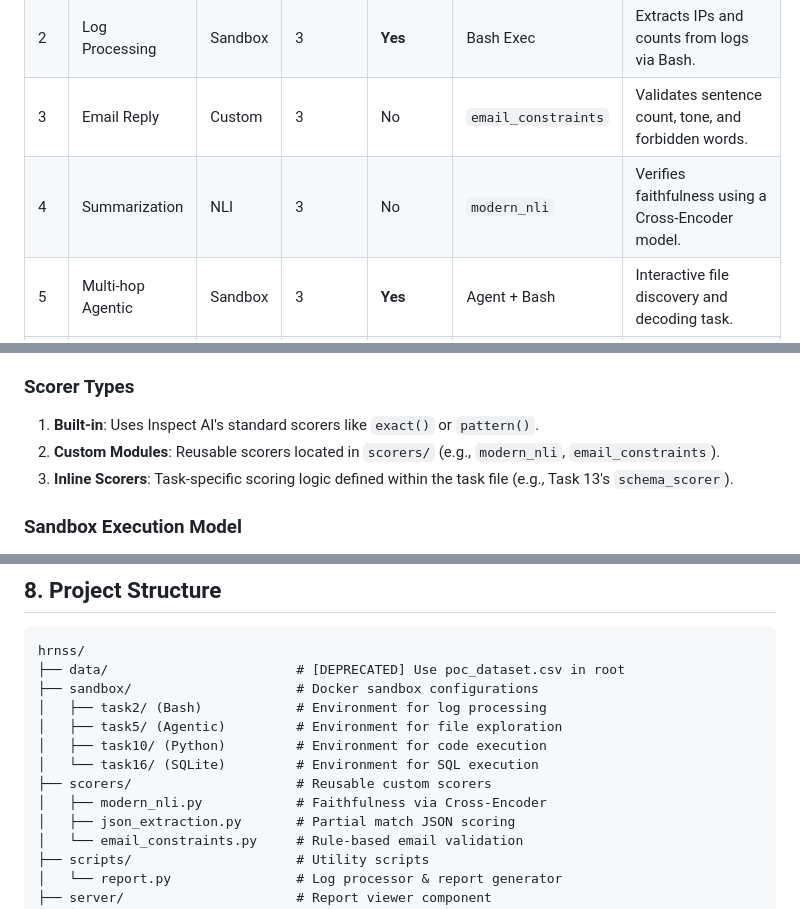
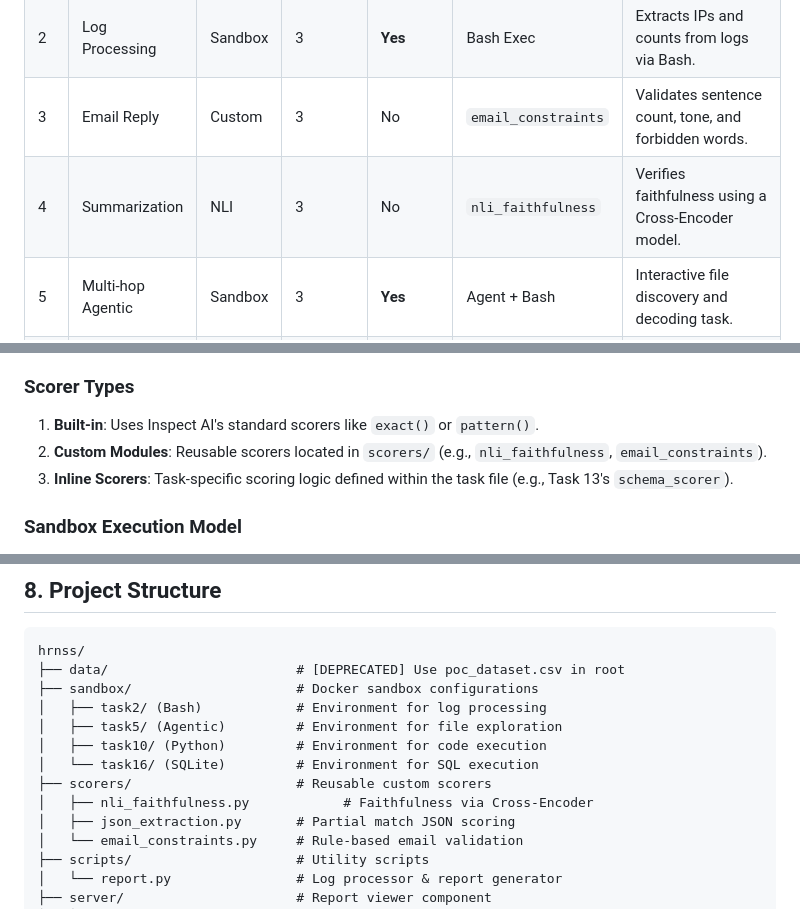
Before and after one commit to nandrzej/FrugalBench, a Markdown page: README.md, 3 parts joined by grey strips. Rendered like a GitHub page.

Commit message:
docs(readme): fix stale modern_nli references to nli_faithfulness

```diff
--- a/README.md
+++ b/README.md
@@ -135,7 +135,7 @@ results/
 | 1 | JSON Extraction | Custom | 3 | No | `json_extraction` | Extracts entities into a partial-match JSON. |
 | 2 | Log Processing | Sandbox | 3 | **Yes** | Bash Exec | Extracts IPs and counts from logs via Bash. |
 | 3 | Email Reply | Custom | 3 | No | `email_constraints` | Validates sentence count, tone, and forbidden words. |
-| 4 | Summarization | NLI | 3 | No | `modern_nli` | Verifies faithfulness using a Cross-Encoder model. |
+| 4 | Summarization | NLI | 3 | No | `nli_faithfulness` | Verifies faithfulness using a Cross-Encoder model. |
 | 5 | Multi-hop Agentic | Sandbox | 3 | **Yes** | Agent + Bash | Interactive file discovery and decoding task. |
 | 6 | Hallucination | Pattern | 3 | No | `pattern(...)` | NLI logic consistency check (ENTAILMENT/etc). |
 | 7 | Routing | Exact | 3 | No | `exact()` | Triage classification into specific codes. |
@@ -162,7 +162,7 @@ Each task is defined as a Python function decorated with `@task`. These function
 
 ### Scorer Types
 1. **Built-in**: Uses Inspect AI's standard scorers like `exact()` or `pattern()`.
-2. **Custom Modules**: Reusable scorers located in `scorers/` (e.g., `modern_nli`, `email_constraints`).
+2. **Custom Modules**: Reusable scorers located in `scorers/` (e.g., `nli_faithfulness`, `email_constraints`).
 3. **Inline Scorers**: Task-specific scoring logic defined within the task file (e.g., Task 13's `schema_scorer`).
 
 ### Sandbox Execution Model
@@ -213,7 +213,7 @@ hrnss/
 │   ├── task10/ (Python)         # Environment for code execution
 │   └── task16/ (SQLite)         # Environment for SQL execution
 ├── scorers/                     # Reusable custom scorers
-│   ├── modern_nli.py            # Faithfulness via Cross-Encoder
+│   ├── nli_faithfulness.py            # Faithfulness via Cross-Encoder
 │   ├── json_extraction.py       # Partial match JSON scoring
 │   └── email_constraints.py     # Rule-based email validation
 ├── scripts/                     # Utility scripts
```
Also changed, not shown: other parts of README.md (+1 -1 lines).
